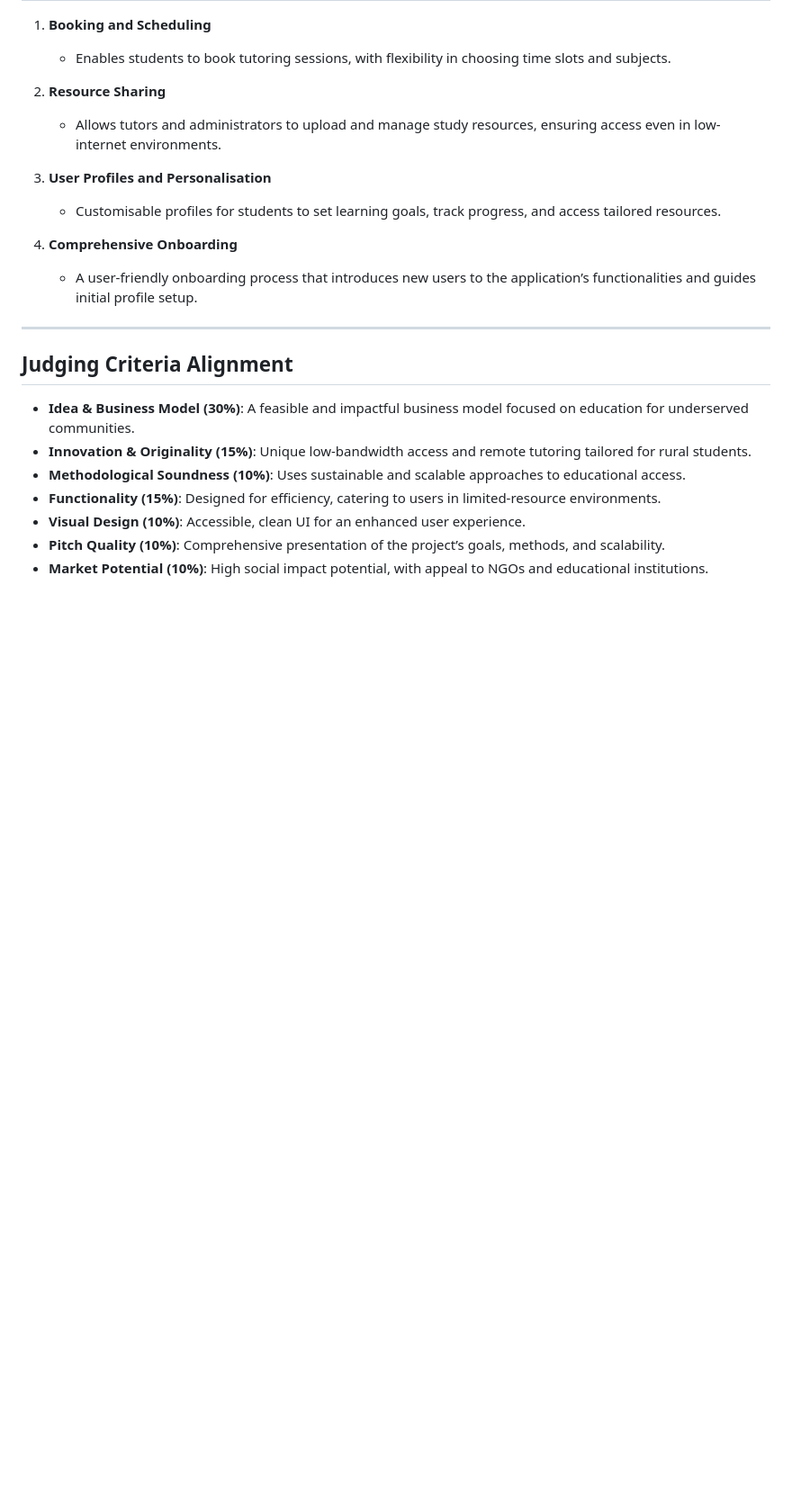
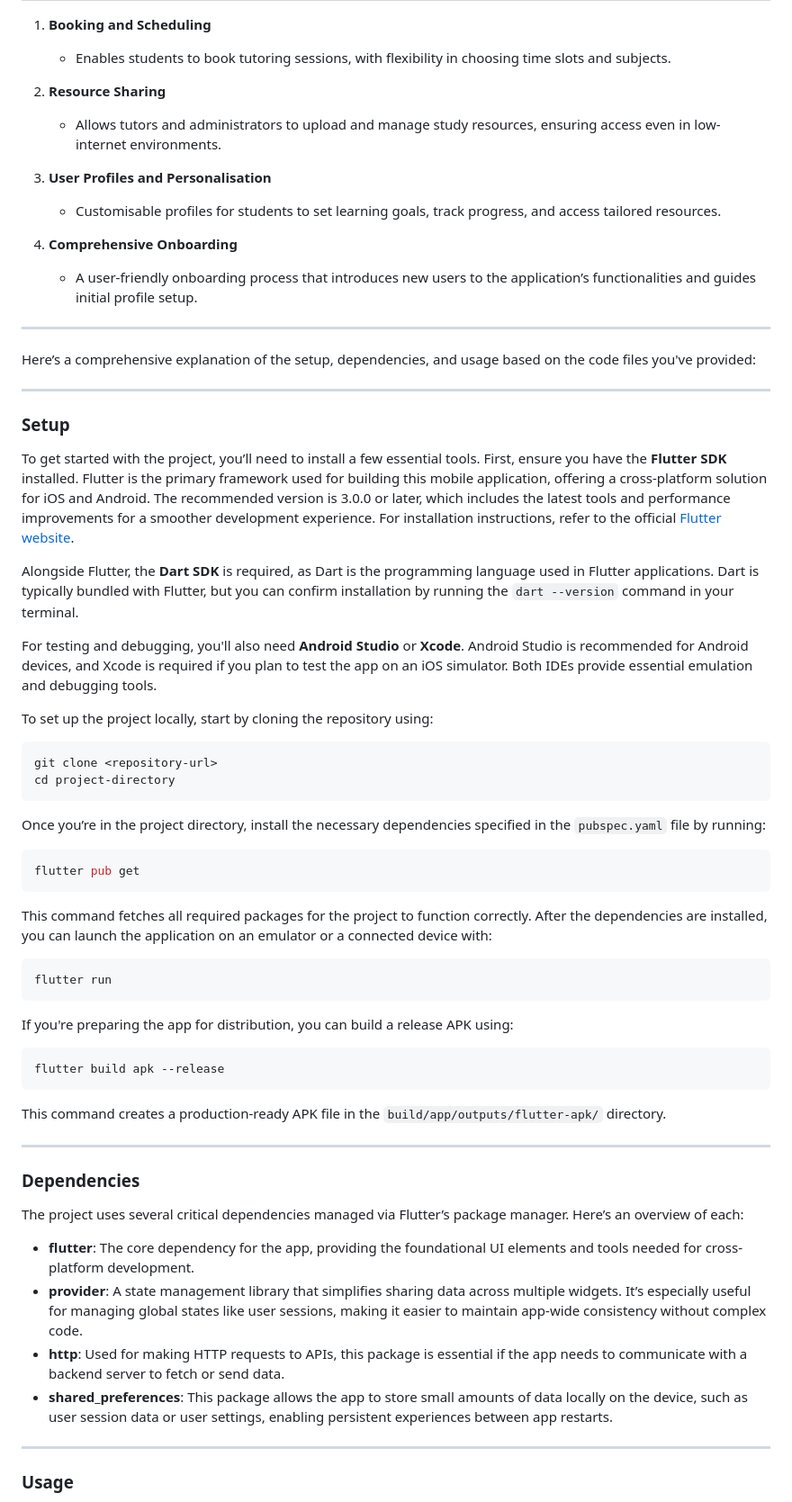
Before and after one commit to zw-weng/EduConnect-Xcode, a Markdown page: README.md, the part around one of its changes. Shown at 90% size. Rendered like a GitHub page; blank space fills up the shorter version.

````diff
--- a/README.md
+++ b/README.md
@@ -47,18 +28,53 @@ Our project aims to bridge the educational gap in Malaysia by providing accessib
 3. **User Profiles and Personalisation**
    - Customisable profiles for students to set learning goals, track progress, and access tailored resources.
 
-
 4. **Comprehensive Onboarding**
    - A user-friendly onboarding process that introduces new users to the application’s functionalities and guides initial profile setup.
+---
+
+Here’s a comprehensive explanation of the setup, dependencies, and usage based on the code files you've provided:
 
 ---
 
-## Judging Criteria Alignment
+### Setup
 
-- **Idea & Business Model (30%)**: A feasible and impactful business model focused on education for underserved communities.
-- **Innovation & Originality (15%)**: Unique low-bandwidth access and remote tutoring tailored for rural students.
-- **Methodological Soundness (10%)**: Uses sustainable and scalable approaches to educational access.
-- **Functionality (15%)**: Designed for efficiency, catering to users in limited-resource environments.
-- **Visual Design (10%)**: Accessible, clean UI for an enhanced user experience.
-- **Pitch Quality (10%)**: Comprehensive presentation of the project’s goals, methods, and scalability.
-- **Market Potential (10%)**: High social impact potential, with appeal to NGOs and educational institutions.
+To get started with the project, you’ll need to install a few essential tools. First, ensure you have the **Flutter SDK** installed. Flutter is the primary framework used for building this mobile application, offering a cross-platform solution for iOS and Android. The recommended version is 3.0.0 or later, which includes the latest tools and performance improvements for a smoother development experience. For installation instructions, refer to the official [Flutter website](https://flutter.dev/docs/get-started/install).
+
+Alongside Flutter, the **Dart SDK** is required, as Dart is the programming language used in Flutter applications. Dart is typically bundled with Flutter, but you can confirm installation by running the `dart --version` command in your terminal.
+
+For testing and debugging, you'll also need **Android Studio** or **Xcode**. Android Studio is recommended for Android devices, and Xcode is required if you plan to test the app on an iOS simulator. Both IDEs provide essential emulation and debugging tools.
+
+To set up the project locally, start by cloning the repository using:
+```bash
+git clone <repository-url>
+cd project-directory
+```
+Once you’re in the project directory, install the necessary dependencies specified in the `pubspec.yaml` file by running:
+```bash
+flutter pub get
+```
+This command fetches all required packages for the project to function correctly. After the dependencies are installed, you can launch the application on an emulator or a connected device with:
+```bash
+flutter run
+```
+If you're preparing the app for distribution, you can build a release APK using:
+```bash
+flutter build apk --release
+```
+This command creates a production-ready APK file in the `build/app/outputs/flutter-apk/` directory.
+
+---
+
+### Dependencies
+
+The project uses several critical dependencies managed via Flutter’s package manager. Here’s an overview of each:
+
+- **flutter**: The core dependency for the app, providing the foundational UI elements and tools needed for cross-platform development.
+- **provider**: A state management library that simplifies sharing data across multiple widgets. It’s especially useful for managing global states like user sessions, making it easier to maintain app-wide consistency without complex code.
+- **http**: Used for making HTTP requests to APIs, this package is essential if the app needs to communicate with a backend server to fetch or send data.
+- **shared_preferences**: This package allows the app to store small amounts of data locally on the device, such as user session data or user settings, enabling persistent experiences between app restarts.
+
+---
+
+### Usage
+
````
Also changed, not shown: other parts of README.md (+26 -24 lines).
